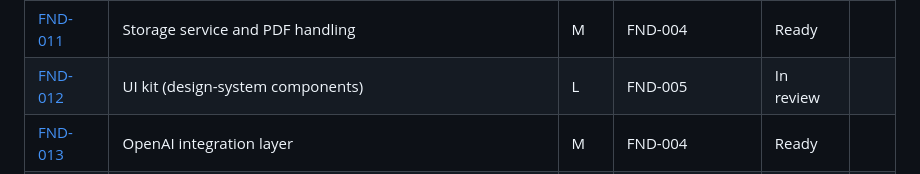
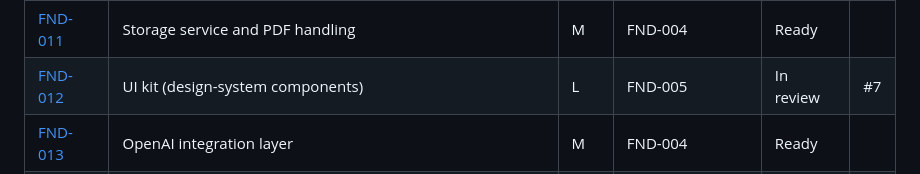
Before and after one commit to Darwinsuuu/FastHyr-v2.0, a Markdown page: docs/tasks/BOARD.md, the part around the change. GitHub-like rendering.

Commit message:
docs(ui-kit-core): Link PR #7 on the board
What: Adds PR #7 to the FND-012 row on the board and to the task log.

Why: The board links every task in review to its PR.

Task: FND-012 (part 1 of 2)

```diff
--- a/docs/tasks/BOARD.md
+++ b/docs/tasks/BOARD.md
@@ -35,7 +35,7 @@ Statuses: `Backlog` · `Ready` · `In progress` · `In review` · `Blocked` · `
 | [FND-009](FND/FND-009-observability-sentry-structured-logs.md) | Observability: Sentry, structured logs | S | FND-005, FND-008 | Backlog | |
 | [FND-010](FND/FND-010-email-infrastructure-resend.md) | Email infrastructure (Resend) | M | FND-008 | Backlog | |
 | [FND-011](FND/FND-011-storage-service-and-pdf-handling.md) | Storage service and PDF handling | M | FND-004 | Ready | |
-| [FND-012](FND/FND-012-ui-kit-design-system-components.md) | UI kit (design-system components) | L | FND-005 | In review | |
+| [FND-012](FND/FND-012-ui-kit-design-system-components.md) | UI kit (design-system components) | L | FND-005 | In review | #7 |
 | [FND-013](FND/FND-013-openai-integration-layer.md) | OpenAI integration layer | M | FND-004 | Ready | |
 | [FND-014](FND/FND-014-seed-data-acme-talent-sample-workspace.md) | Seed data: Acme Talent sample workspace | S | FND-003 | Ready | |
 
```
Also changed, not shown: 1 other file.
